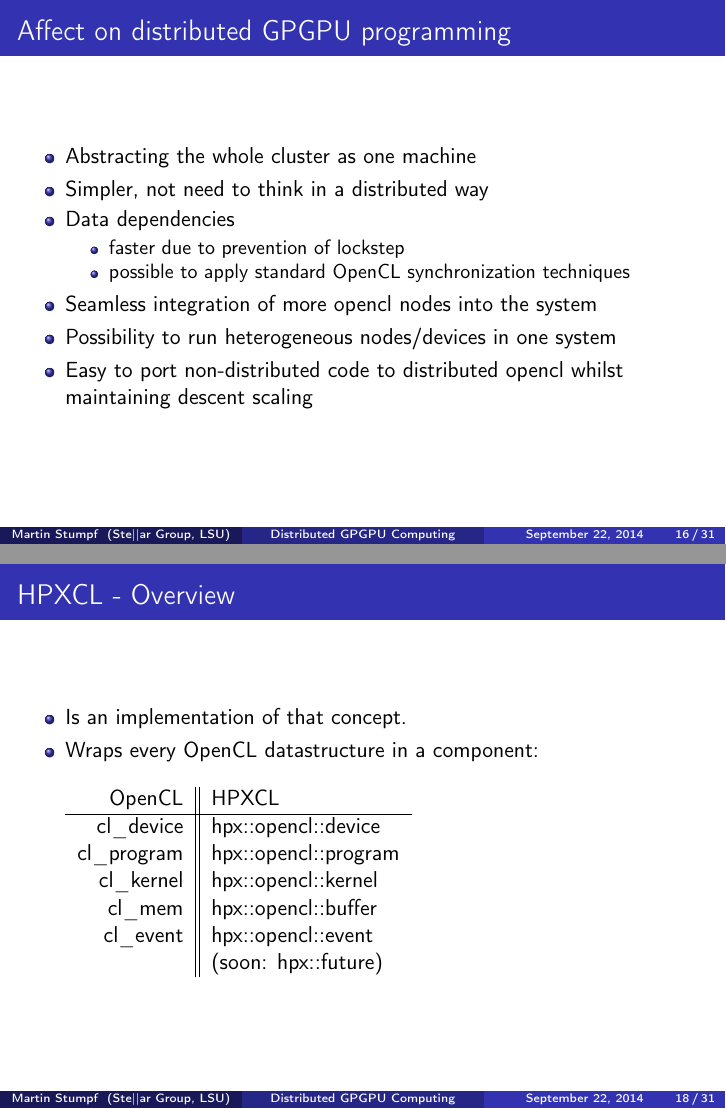
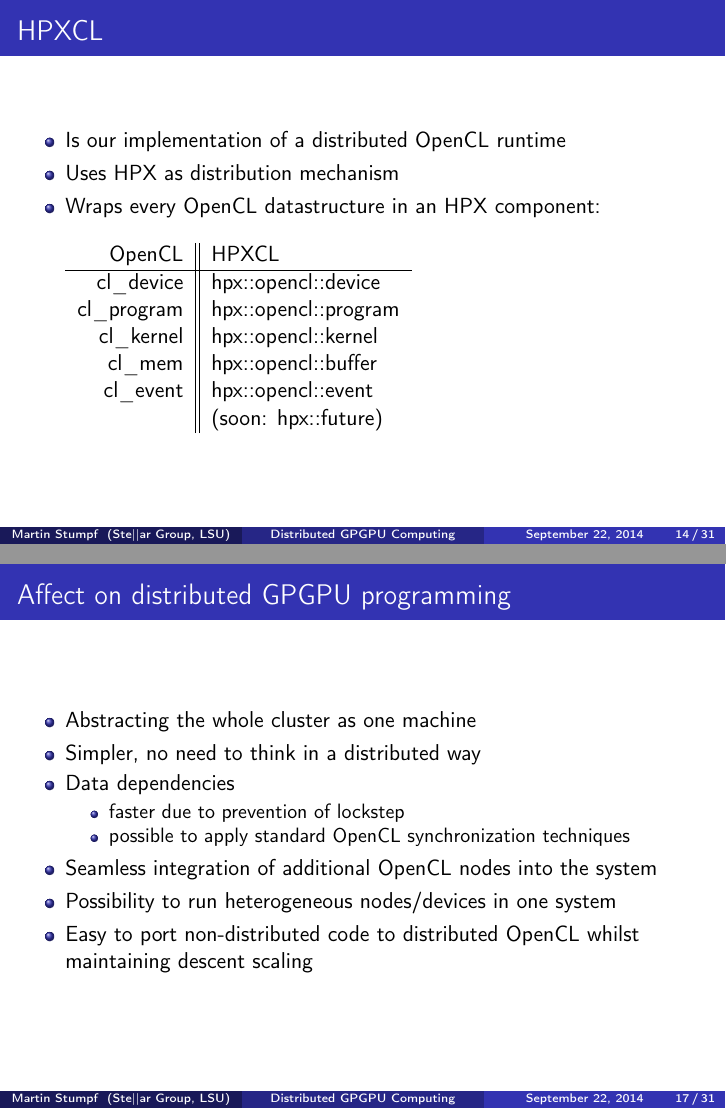
Before and after one commit to Finomnis/Presentations, LaTeX slides (2014-09-25_gputalk/presentation.tex): pages 16 and 18 of 32 before the commit and pages 14 and 17 of 32 after it, joined at a grey line. Compiled offline with pdfLaTeX.

Commit message:
version for dryrun presentation

```diff
--- a/2014-09-25_gputalk/presentation.tex
+++ b/2014-09-25_gputalk/presentation.tex
@@ -199,10 +203,34 @@
             - only one user program
             - every opencl device is now global and not just limited to the current node
             - user program can directly use remote devices
+            - asynchronism by using futures
 \end{comment}
 
+\subsection{HPXCL}
+
+\subsection{Layout}
 \begin{frame}
-    \frametitle{Distributed OpenCL with HPX}
+    \frametitle{HPXCL}
+    \begin{itemize}
+        \item Is our implementation of a distributed OpenCL runtime
+        \item Uses HPX as distribution mechanism
+        \item Wraps every OpenCL datastructure in an HPX component:
+            \\~\\
+            \begin{tabular}{ r || l }
+                OpenCL       & HPXCL                \\
+                \hline
+                cl\_device   & hpx::opencl::device  \\
+                cl\_program  & hpx::opencl::program \\
+                cl\_kernel   & hpx::opencl::kernel  \\
+                cl\_mem      & hpx::opencl::buffer  \\
+                cl\_event    & hpx::opencl::event   \\
+                ~            & (soon: hpx::future)  \\
+            \end{tabular}
+    \end{itemize}
+\end{frame}
+
+\begin{frame}
+    \frametitle{Distributed OpenCL with HPXCL}
     \begin{center}
         \includegraphics[width=\textwidth]{../2014-09-25_gputalk/hpx_opencl.pdf}
     \end{center}
@@ -229,37 +256,16 @@
     \frametitle{Affect on distributed GPGPU programming}
     \begin{itemize}
         \item Abstracting the whole cluster as one machine
-        \item Simpler, not need to think in a distributed way
+        \item Simpler, no need to think in a distributed way
         \item Data dependencies
         \begin{itemize}
             \item faster due to prevention of lockstep
             \item possible to apply standard OpenCL synchronization techniques
         \end{itemize}
-        \item Seamless integration of more opencl nodes into the system
+        \item Seamless integration of additional OpenCL nodes into the system
         \item Possibility to run heterogeneous nodes/devices in one system
-        \item Easy to port non-distributed code to distributed opencl whilst
+        \item Easy to port non-distributed code to distributed OpenCL whilst
               maintaining descent scaling
-    \end{itemize}
-\end{frame}
-
-\section{HPXCL}
-\subsection{Layout}
-\begin{frame}
-    \frametitle{HPXCL - Overview}
-    \begin{itemize}
-        \item Is an implementation of that concept.
-        \item Wraps every OpenCL datastructure in a component:
-            \\~\\
-            \begin{tabular}{ r || l }
-                OpenCL       & HPXCL                \\
-                \hline
-                cl\_device   & hpx::opencl::device  \\
-                cl\_program  & hpx::opencl::program \\
-                cl\_kernel   & hpx::opencl::kernel  \\
-                cl\_mem      & hpx::opencl::buffer  \\
-                cl\_event    & hpx::opencl::event   \\
-                ~            & (soon: hpx::future)  \\
-            \end{tabular}
     \end{itemize}
 \end{frame}
 
```
Also changed, not shown: 2014-09-25_gputalk/presentation.tex (25 more changed lines).
